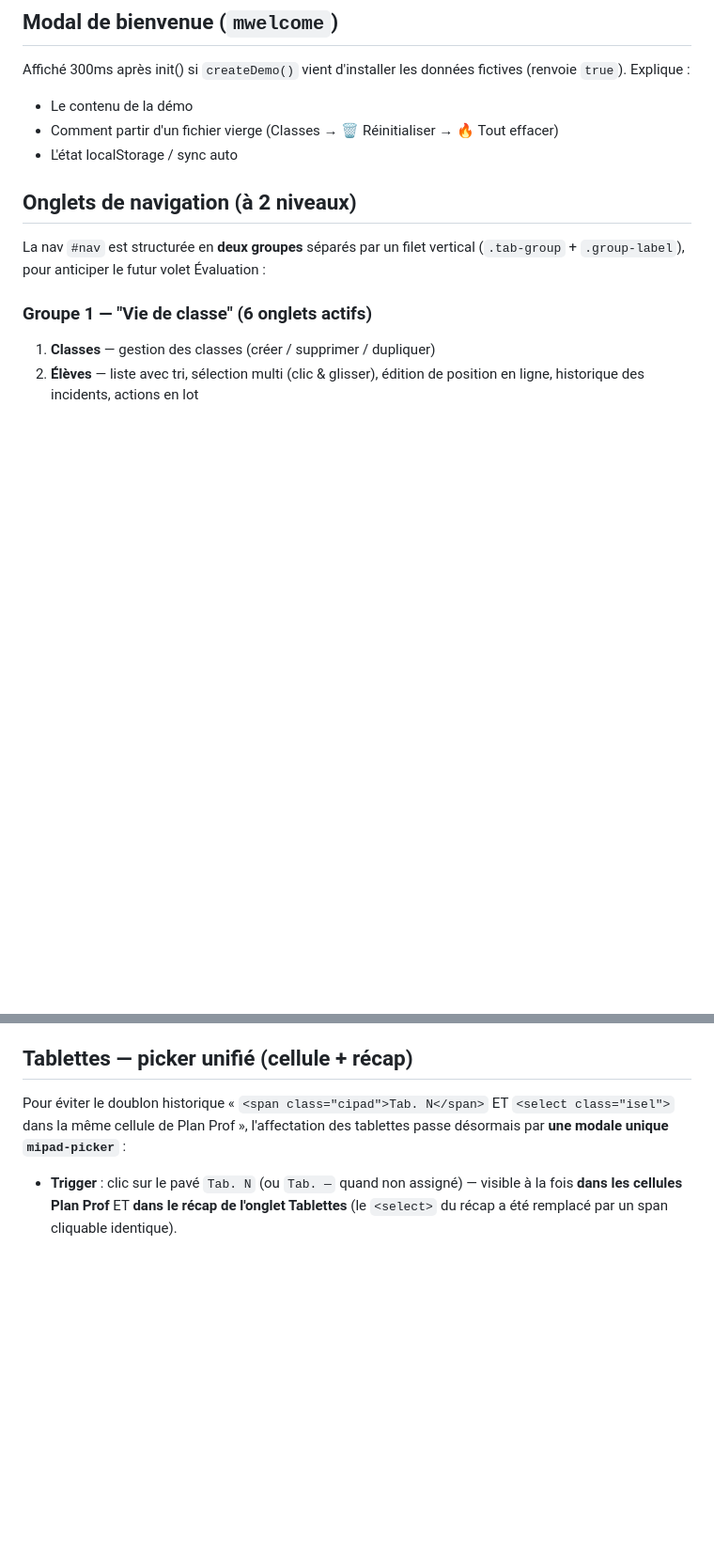
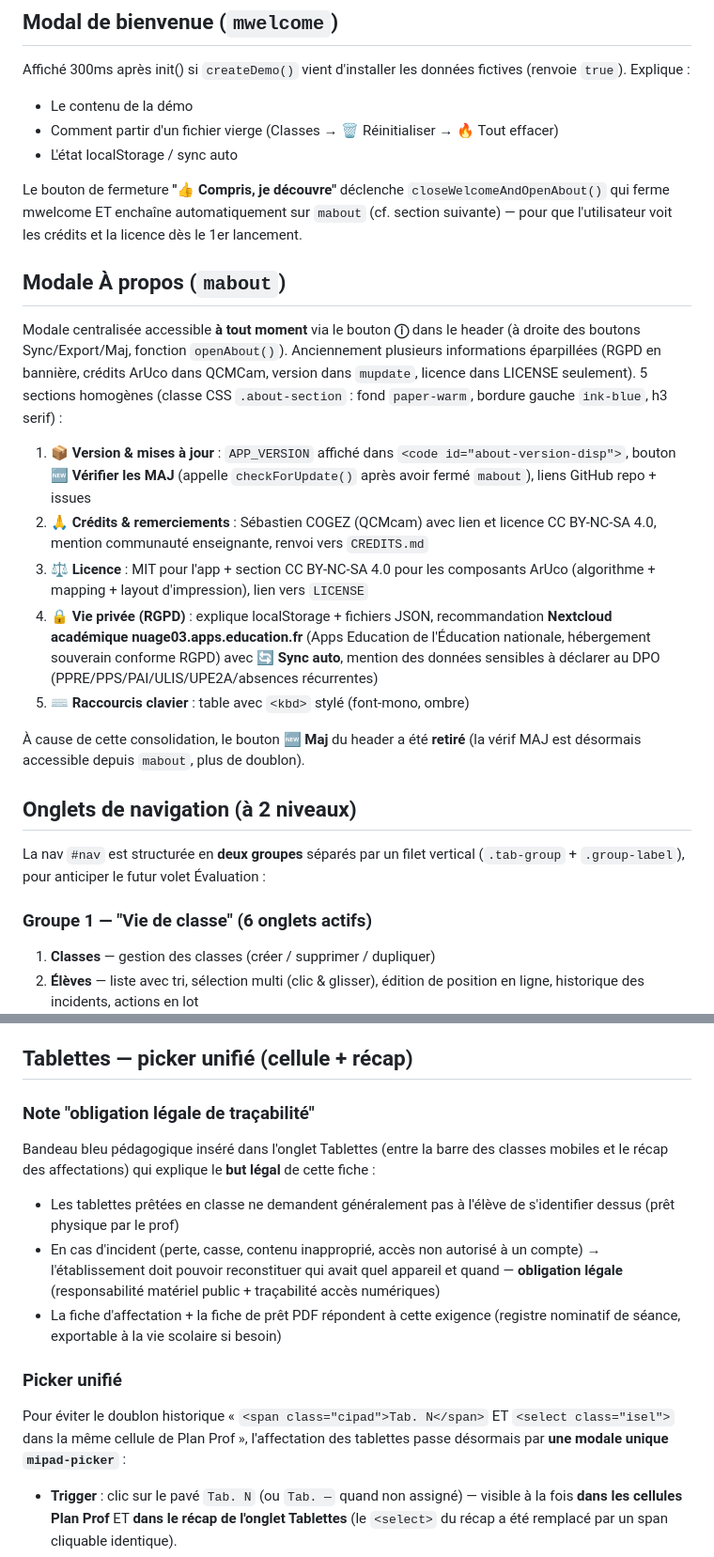
Before and after one commit to Belenos-Toutatis/plan-de-classe, a Markdown page: CLAUDE.md, 2 parts joined by grey strips. Shown at 94% size. Rendered like a GitHub page; blank space fills up the shorter version.

```diff
--- a/CLAUDE.md
+++ b/CLAUDE.md
@@ -66,6 +69,20 @@ Affiché 300ms après init() si `createDemo()` vient d'installer les données fi
 - Le contenu de la démo
 - Comment partir d'un fichier vierge (Classes → 🗑 Réinitialiser → 🔥 Tout effacer)
 - L'état localStorage / sync auto
+
+Le bouton de fermeture **"👍 Compris, je découvre"** déclenche `closeWelcomeAndOpenAbout()` qui ferme mwelcome ET enchaîne automatiquement sur `mabout` (cf. section suivante) — pour que l'utilisateur voit les crédits et la licence dès le 1er lancement.
+
+## Modale À propos (`mabout`)
+
+Modale centralisée accessible **à tout moment** via le bouton **ⓘ** dans le header (à droite des boutons Sync/Export/Maj, fonction `openAbout()`). Anciennement plusieurs informations éparpillées (RGPD en bannière, crédits ArUco dans QCMCam, version dans `mupdate`, licence dans LICENSE seulement). 5 sections homogènes (classe CSS `.about-section` : fond `paper-warm`, bordure gauche `ink-blue`, h3 serif) :
+
+1. **📦 Version & mises à jour** : `APP_VERSION` affiché dans `<code id="about-version-disp">`, bouton **🆕 Vérifier les MAJ** (appelle `checkForUpdate()` après avoir fermé `mabout`), liens GitHub repo + issues
+2. **🙏 Crédits & remerciements** : Sébastien COGEZ (QCMcam) avec lien et licence CC BY-NC-SA 4.0, mention communauté enseignante, renvoi vers `CREDITS.md`
+3. **⚖️ Licence** : MIT pour l'app + section CC BY-NC-SA 4.0 pour les composants ArUco (algorithme + mapping + layout d'impression), lien vers `LICENSE`
+4. **🔒 Vie privée (RGPD)** : explique localStorage + fichiers JSON, recommandation **Nextcloud académique nuage03.apps.education.fr** (Apps Education de l'Éducation nationale, hébergement souverain conforme RGPD) avec **🔄 Sync auto**, mention des données sensibles à déclarer au DPO (PPRE/PPS/PAI/ULIS/UPE2A/absences récurrentes)
+5. **⌨️ Raccourcis clavier** : table avec `<kbd>` stylé (font-mono, ombre)
+
+À cause de cette consolidation, le bouton **🆕 Maj** du header a été **retiré** (la vérif MAJ est désormais accessible depuis `mabout`, plus de doublon).
 
 ## Onglets de navigation (à 2 niveaux)
 
@@ -304,6 +322,13 @@ Dans `_doOneRandomPlacement`, AVANT le placement standard des élèves :
 
 ## Tablettes — picker unifié (cellule + récap)
 
+### Note "obligation légale de traçabilité"
+Bandeau bleu pédagogique inséré dans l'onglet Tablettes (entre la barre des classes mobiles et le récap des affectations) qui explique le **but légal** de cette fiche :
+- Les tablettes prêtées en classe ne demandent généralement pas à l'élève de s'identifier dessus (prêt physique par le prof)
+- En cas d'incident (perte, casse, contenu inapproprié, accès non autorisé à un compte) → l'établissement doit pouvoir reconstituer qui avait quel appareil et quand — **obligation légale** (responsabilité matériel public + traçabilité accès numériques)
+- La fiche d'affectation + la fiche de prêt PDF répondent à cette exigence (registre nominatif de séance, exportable à la vie scolaire si besoin)
+
+### Picker unifié
 Pour éviter le doublon historique « `<span class="cipad">Tab. N</span>` ET `<select class="isel">` dans la même cellule de Plan Prof », l'affectation des tablettes passe désormais par **une modale unique `mipad-picker`** :
 
 - **Trigger** : clic sur le pavé `Tab. N` (ou `Tab. —` quand non assigné) — visible à la fois **dans les cellules Plan Prof** ET **dans le récap de l'onglet Tablettes** (le `<select>` du récap a été remplacé par un span cliquable identique).
```
Also changed, not shown: other parts of CLAUDE.md (+6 -1 lines).
